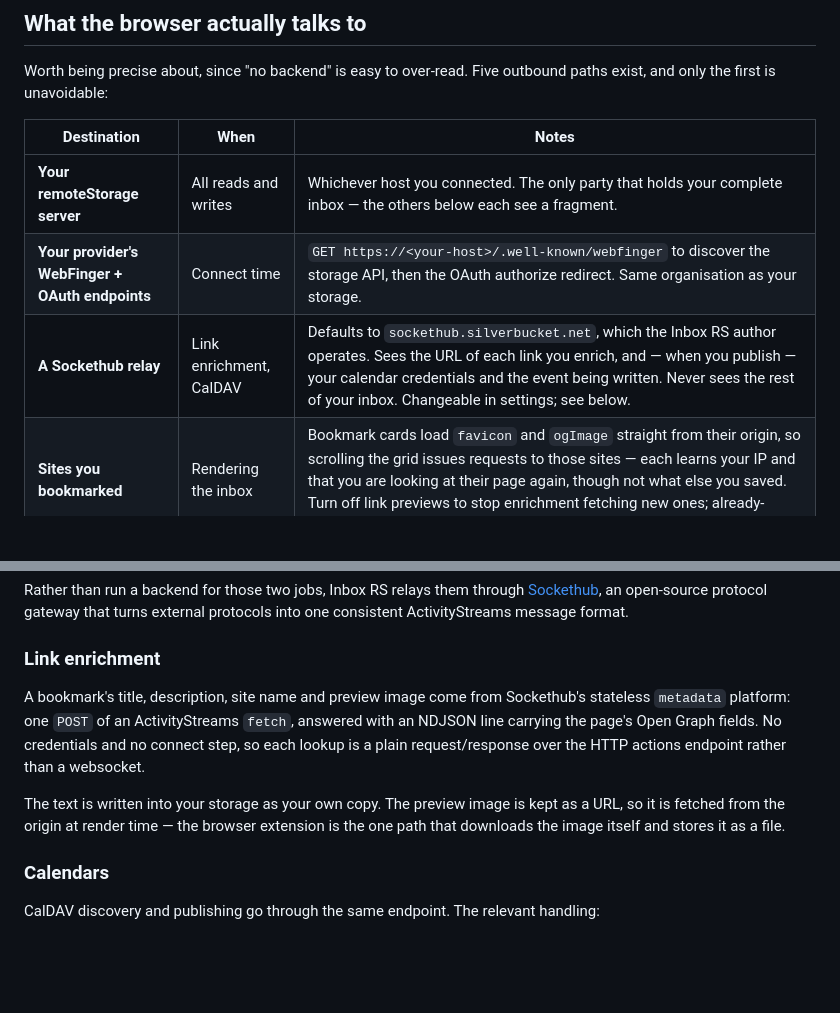
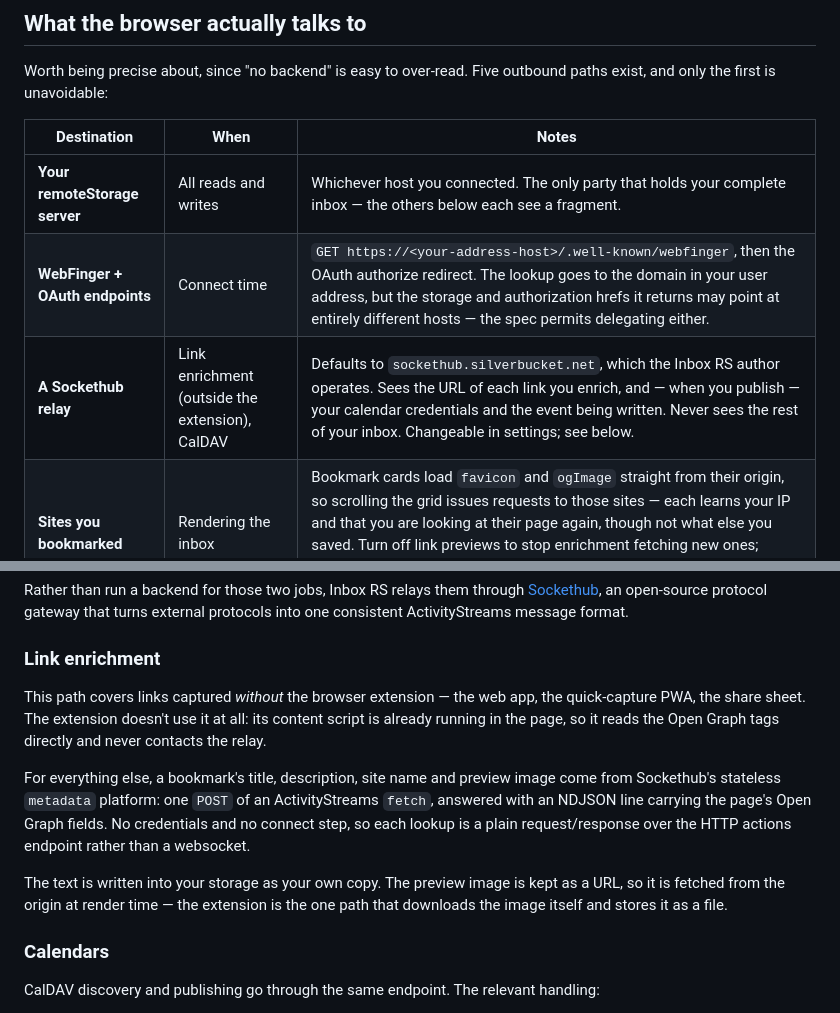
Before and after one commit to silverbucket/inbox-rs, a Markdown page: docs/ARCHITECTURE.md, 2 parts joined by grey strips. GitHub-like rendering; blank space fills up the shorter version.

Commit message:
Correct two claims about who the app actually contacts
**WebFinger delegation.** The table asserted the WebFinger and OAuth
endpoints were the "same organisation as your storage". They needn't be:
`customDiscover` looks up `<address-host>/.well-known/webfinger`, then
follows the `href` and auth URL out of the response, and the spec lets a
provider delegate either to an unrelated host. Dropped the assurance and
described what actually happens. The README's summary carried the same
conflation in "your provider's WebFinger and OAuth endpoints"; now "the
endpoints your address resolves to".

**Enrichment is not universal.** "Every link, from every client" credited
Sockethub with work the extension never sends it — grep finds no
sockethub reference anywhere under packages/extension or
packages/thunderbird. The extension's content script is already inside
the page, so it reads the Open Graph tags directly. Now "Links captured
without the extension", which also matches the sentence that already
followed it ("anywhere there is no extension to read the page for you").
ARCHITECTURE.md's enrichment section leads with the same scoping, and the
relay's table row now reads "Link enrichment (outside the extension)".

```diff
--- a/docs/ARCHITECTURE.md
+++ b/docs/ARCHITECTURE.md
@@ -30,8 +30,8 @@ outbound paths exist, and only the first is unavoidable:
 | Destination | When | Notes |
 |---|---|---|
 | **Your remoteStorage server** | All reads and writes | Whichever host you connected. The only party that holds your complete inbox — the others below each see a fragment. |
-| **Your provider's WebFinger + OAuth endpoints** | Connect time | `GET https://<your-host>/.well-known/webfinger` to discover the storage API, then the OAuth authorize redirect. Same organisation as your storage. |
-| **A Sockethub relay** | Link enrichment, CalDAV | Defaults to `sockethub.silverbucket.net`, which the Inbox RS author operates. Sees the URL of each link you enrich, and — when you publish — your calendar credentials and the event being written. Never sees the rest of your inbox. Changeable in settings; see below. |
+| **WebFinger + OAuth endpoints** | Connect time | `GET https://<your-address-host>/.well-known/webfinger`, then the OAuth authorize redirect. The lookup goes to the domain in your user address, but the storage and authorization hrefs it returns may point at entirely different hosts — the spec permits delegating either. |
+| **A Sockethub relay** | Link enrichment (outside the extension), CalDAV | Defaults to `sockethub.silverbucket.net`, which the Inbox RS author operates. Sees the URL of each link you enrich, and — when you publish — your calendar credentials and the event being written. Never sees the rest of your inbox. Changeable in settings; see below. |
 | **Sites you bookmarked** | Rendering the inbox | Bookmark cards load `favicon` and `ogImage` straight from their origin, so scrolling the grid issues requests to those sites — each learns your IP and that you are looking at their page again, though not what else you saved. Turn off link previews to stop enrichment fetching new ones; already-stored URLs still load unless the image was downloaded to your storage. |
 | **A calendar server** | Publishing an event | Reached *through* the relay, never directly. |
 
@@ -51,16 +51,20 @@ external protocols into one consistent ActivityStreams message format.
 
 ### Link enrichment
 
-A bookmark's title, description, site name and preview image come from
-Sockethub's stateless `metadata` platform: one `POST` of an ActivityStreams
-`fetch`, answered with an NDJSON line carrying the page's Open Graph fields.
-No credentials and no connect step, so each lookup is a plain
+This path covers links captured *without* the browser extension — the web app,
+the quick-capture PWA, the share sheet. The extension doesn't use it at all: its
+content script is already running in the page, so it reads the Open Graph tags
+directly and never contacts the relay.
+
+For everything else, a bookmark's title, description, site name and preview
+image come from Sockethub's stateless `metadata` platform: one `POST` of an
+ActivityStreams `fetch`, answered with an NDJSON line carrying the page's Open
+Graph fields. No credentials and no connect step, so each lookup is a plain
 request/response over the HTTP actions endpoint rather than a websocket.
 
 The text is written into your storage as your own copy. The preview image is
-kept as a URL, so it is fetched from the origin at render time — the browser
-extension is the one path that downloads the image itself and stores it as a
-file.
+kept as a URL, so it is fetched from the origin at render time — the extension
+is the one path that downloads the image itself and stores it as a file.
 
 ### Calendars
 
```
Also changed, not shown: README.md (+4 -4 lines).
